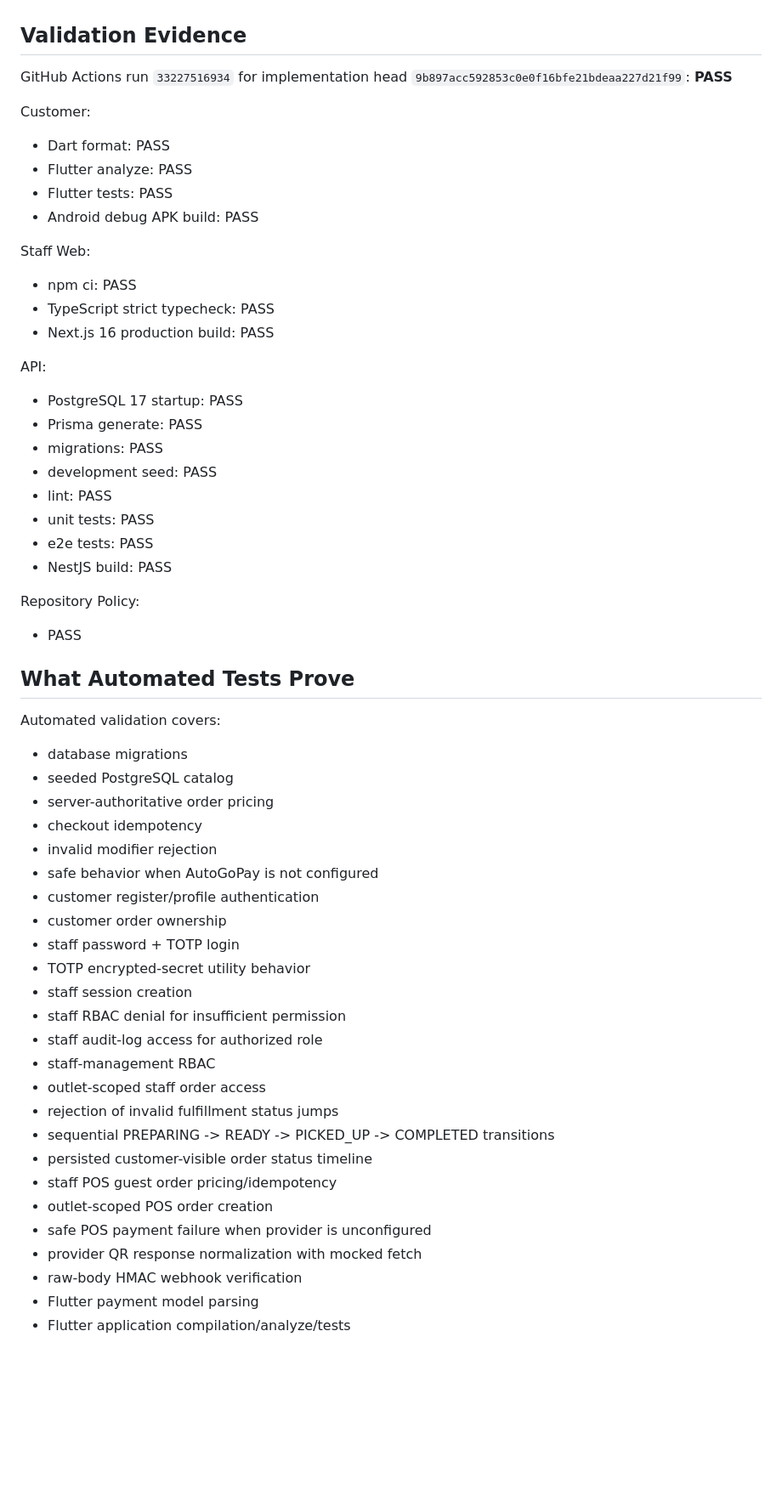
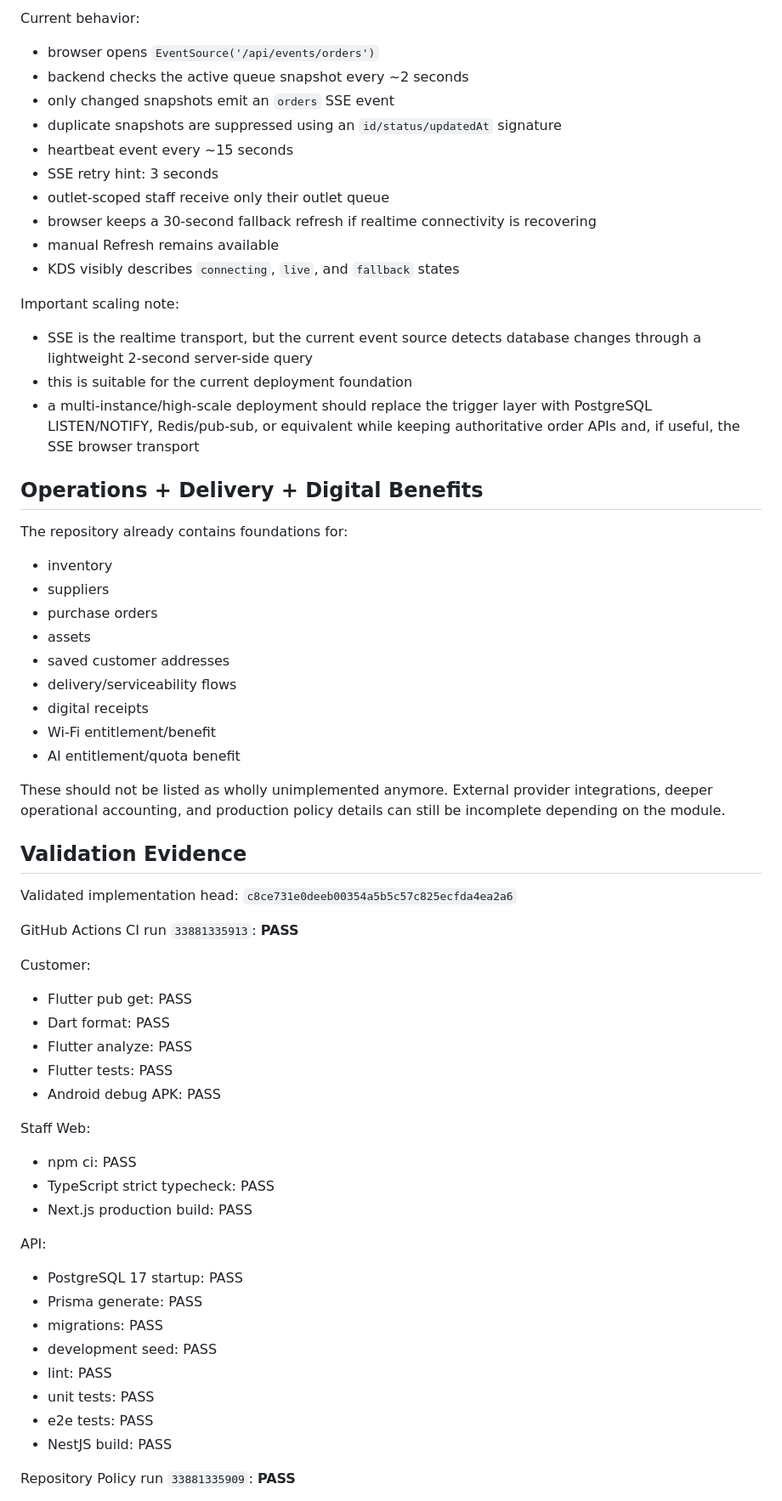
Before and after one commit to FUSIONIFY-ID/Fusionify_Coffee, a Markdown page: docs/PROJECT_STATE.md, the part around one of its changes. Shown at 85% size. Rendered like a GitHub page; blank space fills up the shorter version.

```diff
--- a/docs/PROJECT_STATE.md
+++ b/docs/PROJECT_STATE.md
@@ -336,18 +271,52 @@ See:
+Current behavior:
+- browser opens `EventSource('/api/events/orders')`
+- backend checks the active queue snapshot every ~2 seconds
+- only changed snapshots emit an `orders` SSE event
+- duplicate snapshots are suppressed using an `id/status/updatedAt` signature
+- heartbeat event every ~15 seconds
+- SSE retry hint: 3 seconds
+- outlet-scoped staff receive only their outlet queue
+- browser keeps a 30-second fallback refresh if realtime connectivity is recovering
+- manual Refresh remains available
+- KDS visibly describes `connecting`, `live`, and `fallback` states
+
+Important scaling note:
+- SSE is the realtime transport, but the current event source detects database changes through a lightweight 2-second server-side query
+- this is suitable for the current deployment foundation
+- a multi-instance/high-scale deployment should replace the trigger layer with PostgreSQL LISTEN/NOTIFY, Redis/pub-sub, or equivalent while keeping authoritative order APIs and, if useful, the SSE browser transport
+
+## Operations + Delivery + Digital Benefits
+
+The repository already contains foundations for:
+- inventory
+- suppliers
+- purchase orders
+- assets
+- saved customer addresses
+- delivery/serviceability flows
+- digital receipts
+- Wi-Fi entitlement/benefit
+- AI entitlement/quota benefit
+
+These should not be listed as wholly unimplemented anymore. External provider integrations, deeper operational accounting, and production policy details can still be incomplete depending on the module.
 
 ## Validation Evidence
 
-GitHub Actions run `33227516934` for implementation head `9b897acc592853c0e0f16bfe21bdeaa227d21f99`: **PASS**
+Validated implementation head: `c8ce731e0deeb00354a5b5c57c825ecfda4ea2a6`
+
+GitHub Actions CI run `33881335913`: **PASS**
 
 Customer:
+- Flutter pub get: PASS
 - Dart format: PASS
 - Flutter analyze: PASS
 - Flutter tests: PASS
-- Android debug APK build: PASS
+- Android debug APK: PASS
 
 Staff Web:
 - npm ci: PASS
 - TypeScript strict typecheck: PASS
-- Next.js 16 production build: PASS
+- Next.js production build: PASS
 
 API:
 - PostgreSQL 17 startup: PASS
@@ -359,35 +328,5 @@ API:
 - e2e tests: PASS
 - NestJS build: PASS
 
-Repository Policy:
-- PASS
+Repository Policy run `33881335909`: **PASS**
 
-## What Automated Tests Prove
-
-Automated validation covers:
-- database migrations
-- seeded PostgreSQL catalog
-- server-authoritative order pricing
-- checkout idempotency
-- invalid modifier rejection
-- safe behavior when AutoGoPay is not configured
-- customer register/profile authentication
-- customer order ownership
-- staff password + TOTP login
-- TOTP encrypted-secret utility behavior
-- staff session creation
-- staff RBAC denial for insufficient permission
-- staff audit-log access for authorized role
-- staff-management RBAC
-- outlet-scoped staff order access
-- rejection of invalid fulfillment status jumps
-- sequential PREPARING -> READY -> PICKED_UP -> COMPLETED transitions
-- persisted customer-visible order status timeline
-- staff POS guest order pricing/idempotency
-- outlet-scoped POS order creation
-- safe POS payment failure when provider is unconfigured
-- provider QR response normalization with mocked fetch
-- raw-body HMAC webhook verification
-- Flutter payment model parsing
-- Flutter application compilation/analyze/tests
-
```
Also changed, not shown: other parts of docs/PROJECT_STATE.md (+265 -366 lines).
